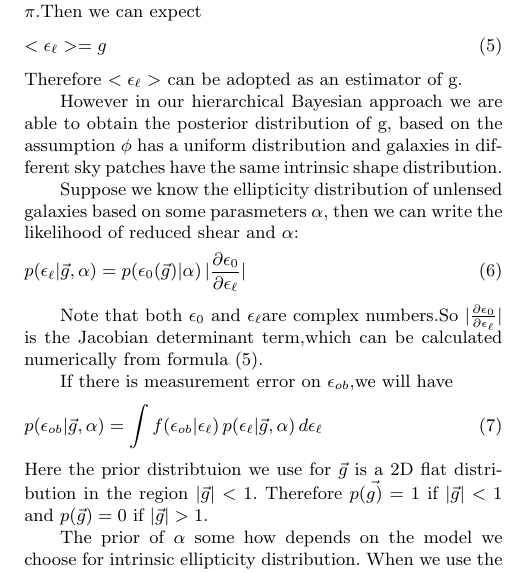
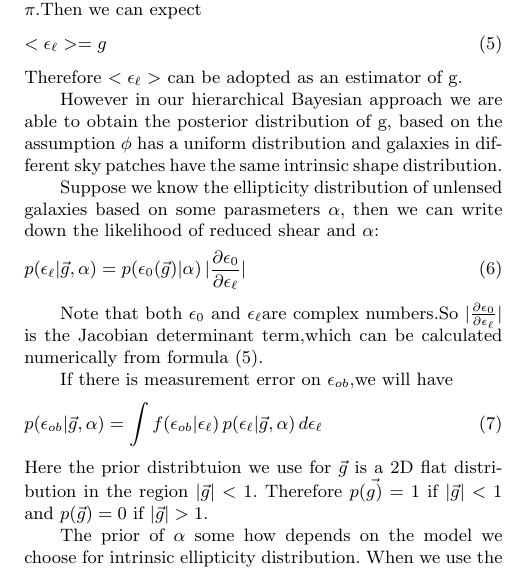
Before and after one commit to julywater/WeakLensing, a LaTeX paper (docs/ms.tex): part of one column of page 2 of 5, cut so that both start at the same text. Compiled offline with pdfLaTeX; a LaTeX package or settings file that is missing is left out.

Commit message:
Update ms.tex

```diff
--- a/docs/ms.tex
+++ b/docs/ms.tex
@@ -222,7 +222,7 @@ a uniform distribution and galaxies in different sky patches have
 the same intrinsic shape distribution.
 
 Suppose we know the ellipticity distribution of unlensed galaxies
-based on some parasmeters $\alpha$, then we can write the likelihood
+based on some parasmeters $\alpha$, then we can write down the likelihood
 of reduced shear and $\alpha$:
 
 \begin{equation}
```
